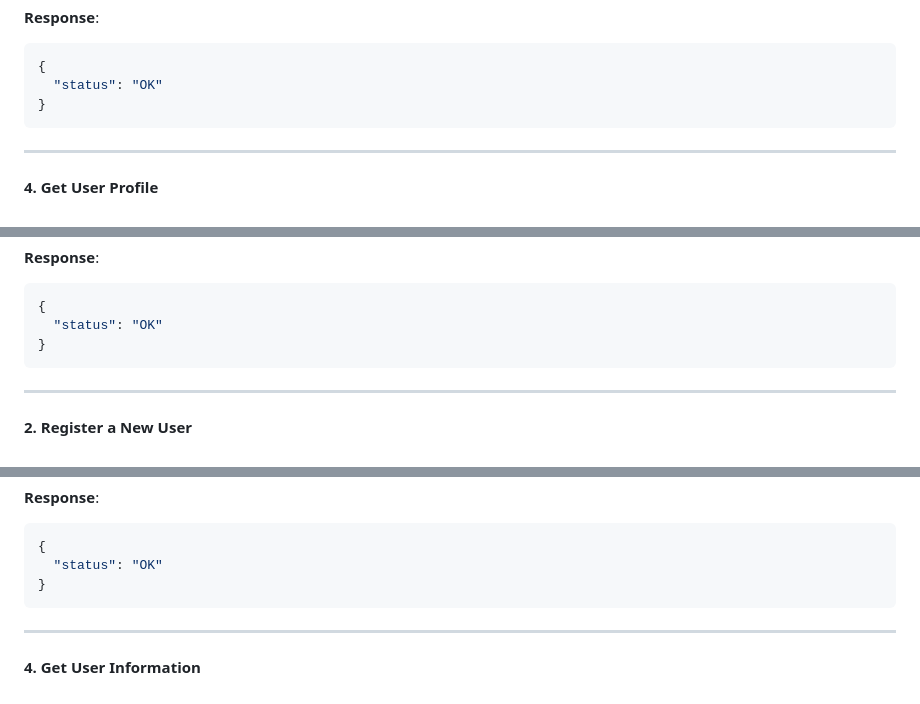
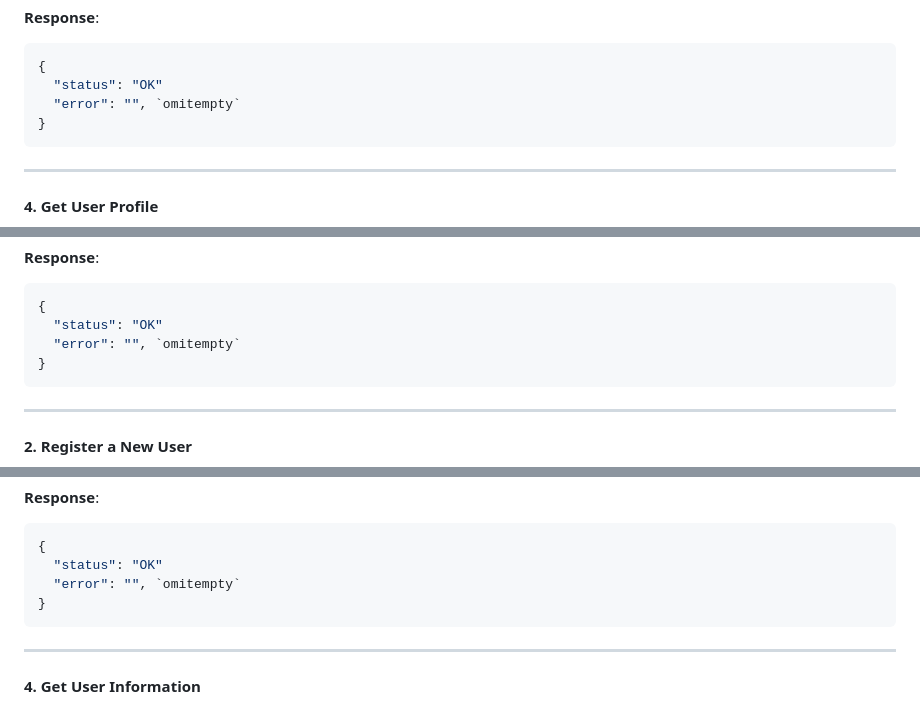
Before and after one commit to s4bb4t/srest-api, a Markdown page: README.md, 3 parts joined by grey strips. Rendered like a GitHub page.

````diff
--- a/README.md
+++ b/README.md
@@ -115,6 +117,7 @@
 ```json
 {
   "status": "OK"
+  "error": "", `omitempty`
 }
 ```
 
@@ -169,6 +173,7 @@
 ```json
 {
   "status": "OK"
+  "error": "", `omitempty`
 }
 ```
 
@@ -229,6 +235,7 @@
 ```json
 {
   "status": "OK"
+  "error": "", `omitempty`
 }
 ```
 
````
Also changed, not shown: other parts of README.md (+13 -5 lines).
